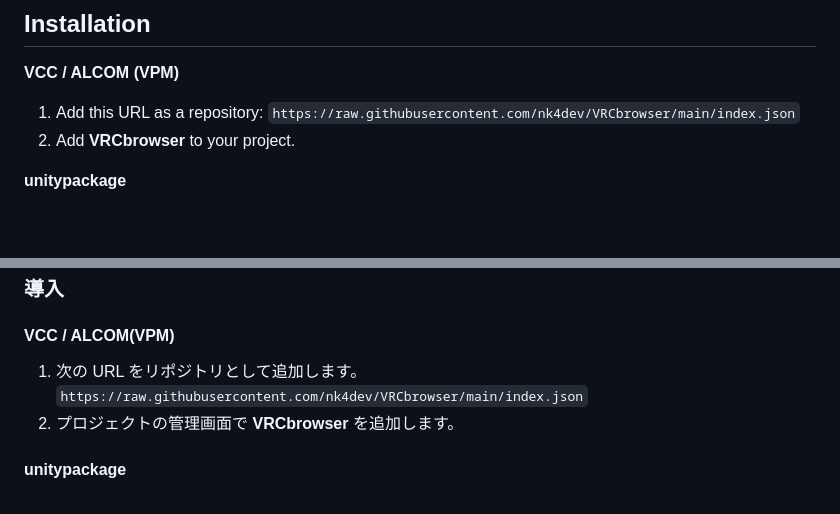
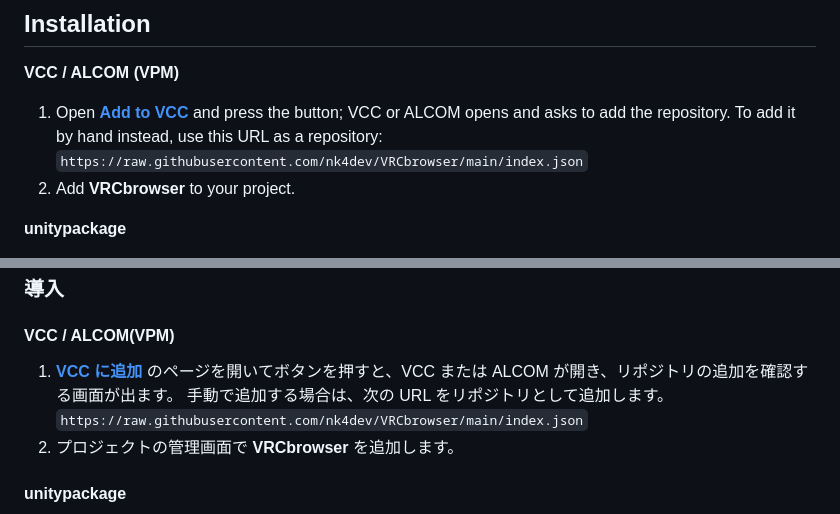
Before and after one commit to nk4dev/VRCbrowser, a Markdown page: README.md, 2 parts joined by grey strips. Rendered like a GitHub page; blank space fills up the shorter version.

Commit message:
Link the Add to VCC page from the install steps
Co-Authored-By: Claude Opus 5.5 <noreply@anthropic.com>

```diff
--- a/README.md
+++ b/README.md
@@ -23,7 +23,8 @@ An in-world page viewer for VRChat worlds. Enter a URL and it shows text, Markdo
 
 **VCC / ALCOM (VPM)**
 
-1. Add this URL as a repository:
+1. Open **[Add to VCC](https://apps.nknighta.me/VRCbrowser/install.html)** and press the button; VCC or ALCOM opens and asks to add the repository.
+   To add it by hand instead, use this URL as a repository:
    `https://raw.githubusercontent.com/nk4dev/VRCbrowser/main/index.json`
 2. Add **VRCbrowser** to your project.
 
@@ -135,7 +136,8 @@ VRChat ワールド用のインワールド・ページビューアです。URL
 
 #### VCC / ALCOM(VPM)
 
-1. 次の URL をリポジトリとして追加します。
+1. **[VCC に追加](https://apps.nknighta.me/VRCbrowser/install.html)** のページを開いてボタンを押すと、VCC または ALCOM が開き、リポジトリの追加を確認する画面が出ます。
+   手動で追加する場合は、次の URL をリポジトリとして追加します。
    `https://raw.githubusercontent.com/nk4dev/VRCbrowser/main/index.json`
 2. プロジェクトの管理画面で **VRCbrowser** を追加します。
 
```
